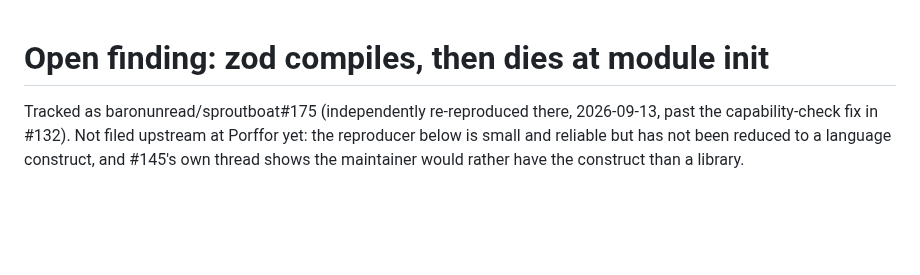
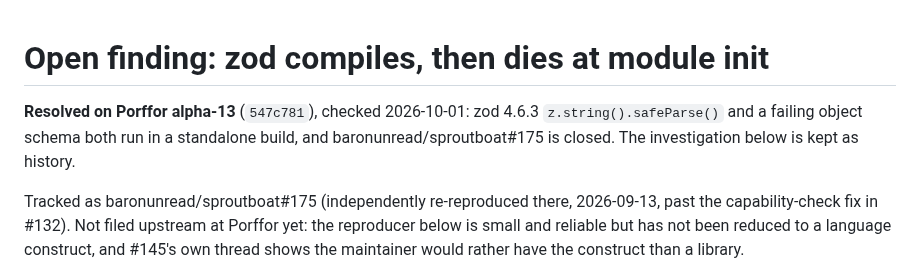
Before and after one commit to baronunread/sproutboat, a Markdown page: patches/upstream/zod-module-init.md, the part around the change. Rendered like a GitHub page; blank space fills up the shorter version.

```diff
--- a/patches/upstream/zod-module-init.md
+++ b/patches/upstream/zod-module-init.md
@@ -1,4 +1,9 @@
 # Open finding: zod compiles, then dies at module init
+
+**Resolved on Porffor alpha-13** (`547c781`), checked 2026-10-01: zod 4.6.3
+`z.string().safeParse()` and a failing object schema both run in a standalone
+build, and baronunread/sproutboat#175 is closed. The investigation below is kept
+as history.
 
 Tracked as baronunread/sproutboat#175 (independently re-reproduced there,
 2026-09-13, past the capability-check fix in #132). Not filed upstream at
```
Also changed, not shown: patches/upstream/README.md (+1 -1 lines), patches/upstream/tracked-issues.md (+6 -8 lines).
